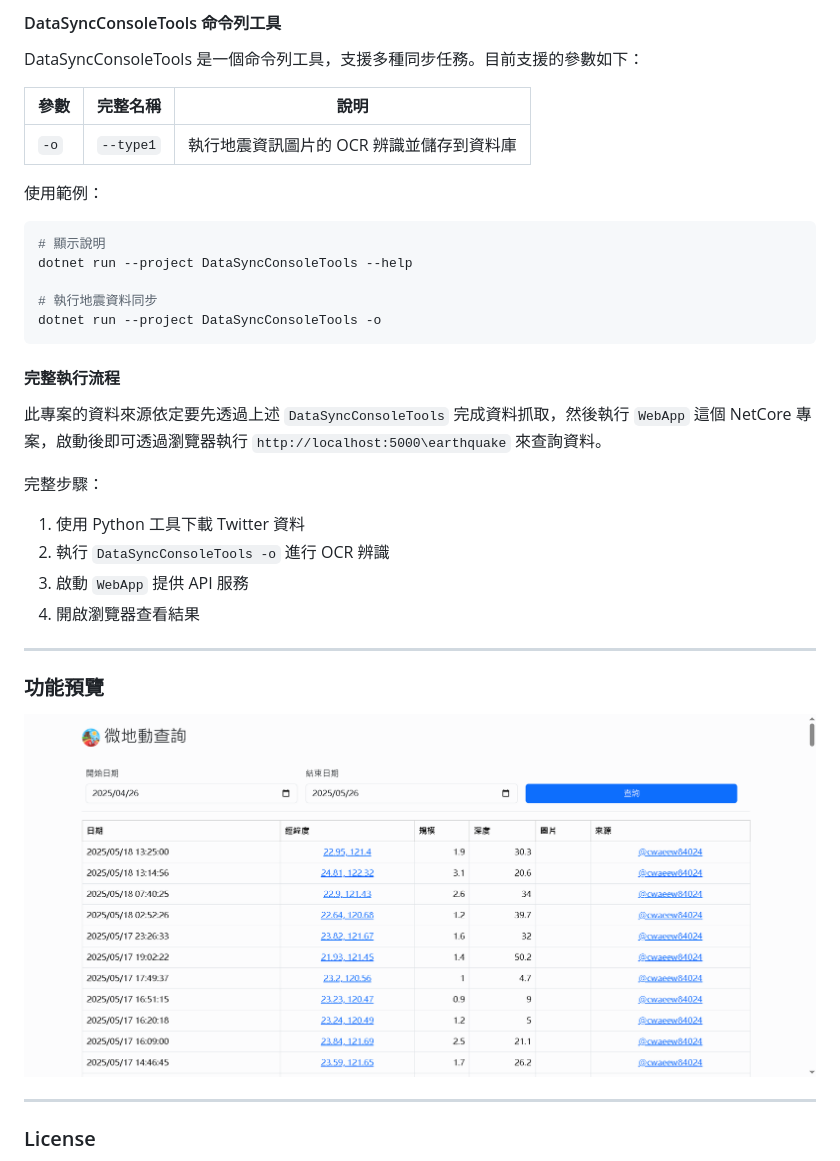
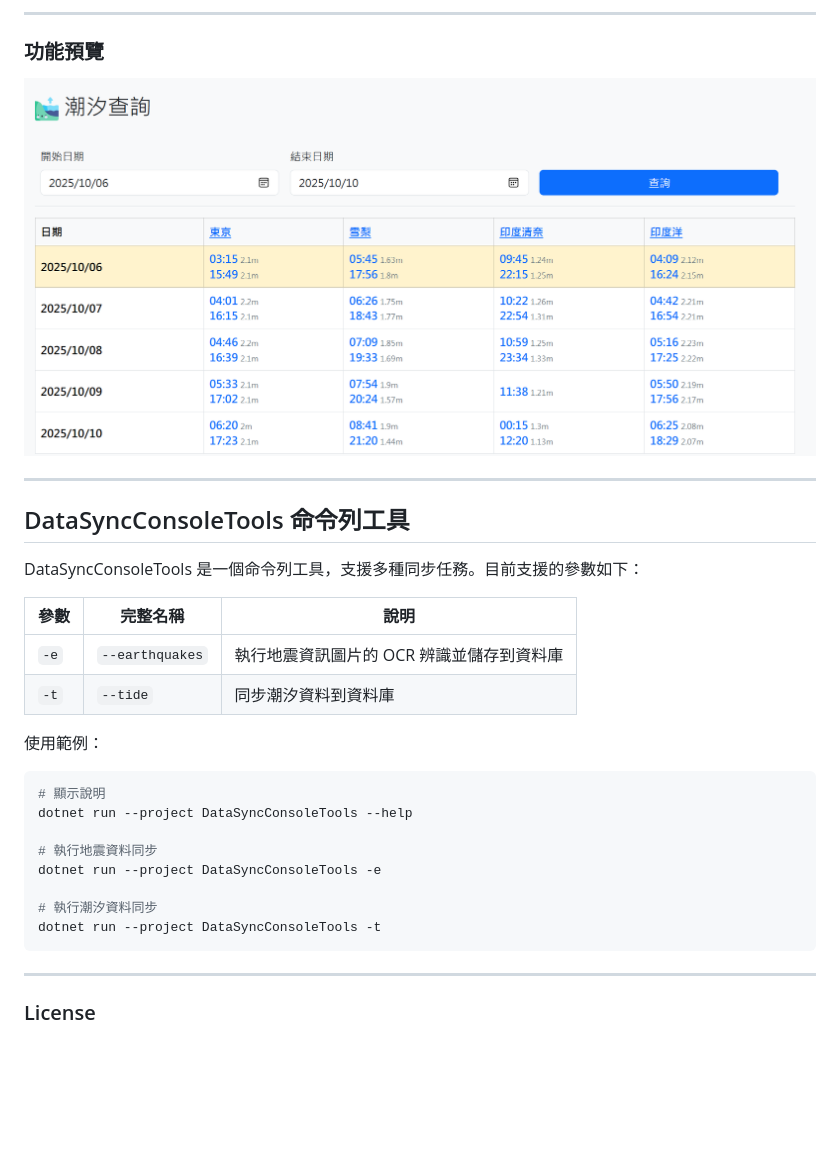
Before and after one commit to lawrence8358/JoyceTools, a Markdown page: Readme.md, the part around the change printed below. GitHub-like rendering; pictures changed too: DemoImg/tide_demo1.png (added); blank space fills up the shorter version.

````diff
--- a/Readme.md
+++ b/Readme.md
@@ -164,10 +132,18 @@ X(Twitter) 上有一個帳號 @cwaeew84024，會不定時發佈台灣三級以
 
-#### DataSyncConsoleTools 命令列工具
+---
+### 功能預覽
+![功能主頁](DemoImg/tide_demo1.png?raw=true)
+
+
+
+---
+## DataSyncConsoleTools 命令列工具
 DataSyncConsoleTools 是一個命令列工具，支援多種同步任務。目前支援的參數如下：
 
 | 參數 | 完整名稱 | 說明 |
 |------|----------|------|
-| `-o` | `--type1` | 執行地震資訊圖片的 OCR 辨識並儲存到資料庫 |
+| `-e` | `--earthquakes` | 執行地震資訊圖片的 OCR 辨識並儲存到資料庫 |
+| `-t` | `--tide` | 同步潮汐資料到資料庫 |
 
 使用範例：
 ``` bash
@@ -175,22 +151,12 @@ DataSyncConsoleTools 是一個命令列工具，支援多種同步任務。目
 dotnet run --project DataSyncConsoleTools --help
 
 # 執行地震資料同步
-dotnet run --project DataSyncConsoleTools -o
+dotnet run --project DataSyncConsoleTools -e
+
+# 執行潮汐資料同步
+dotnet run --project DataSyncConsoleTools -t
 ```
 
-#### 完整執行流程
-此專案的資料來源依定要先透過上述 `DataSyncConsoleTools` 完成資料抓取，然後執行 `WebApp` 這個 NetCore 專案，啟動後即可透過瀏覽器執行 `http://localhost:5000\earthquake` 來查詢資料。
-
-完整步驟：
-1. 使用 Python 工具下載 Twitter 資料
-2. 執行 `DataSyncConsoleTools -o` 進行 OCR 辨識
-3. 啟動 `WebApp` 提供 API 服務
-4. 開啟瀏覽器查看結果
-
-
----
-### 功能預覽
-![功能主頁](DemoImg/earthquake_demo1.png?raw=true)
 
 
 ---
````
Also changed, not shown: other parts of Readme.md (+26 -58 lines), 17 other files.
